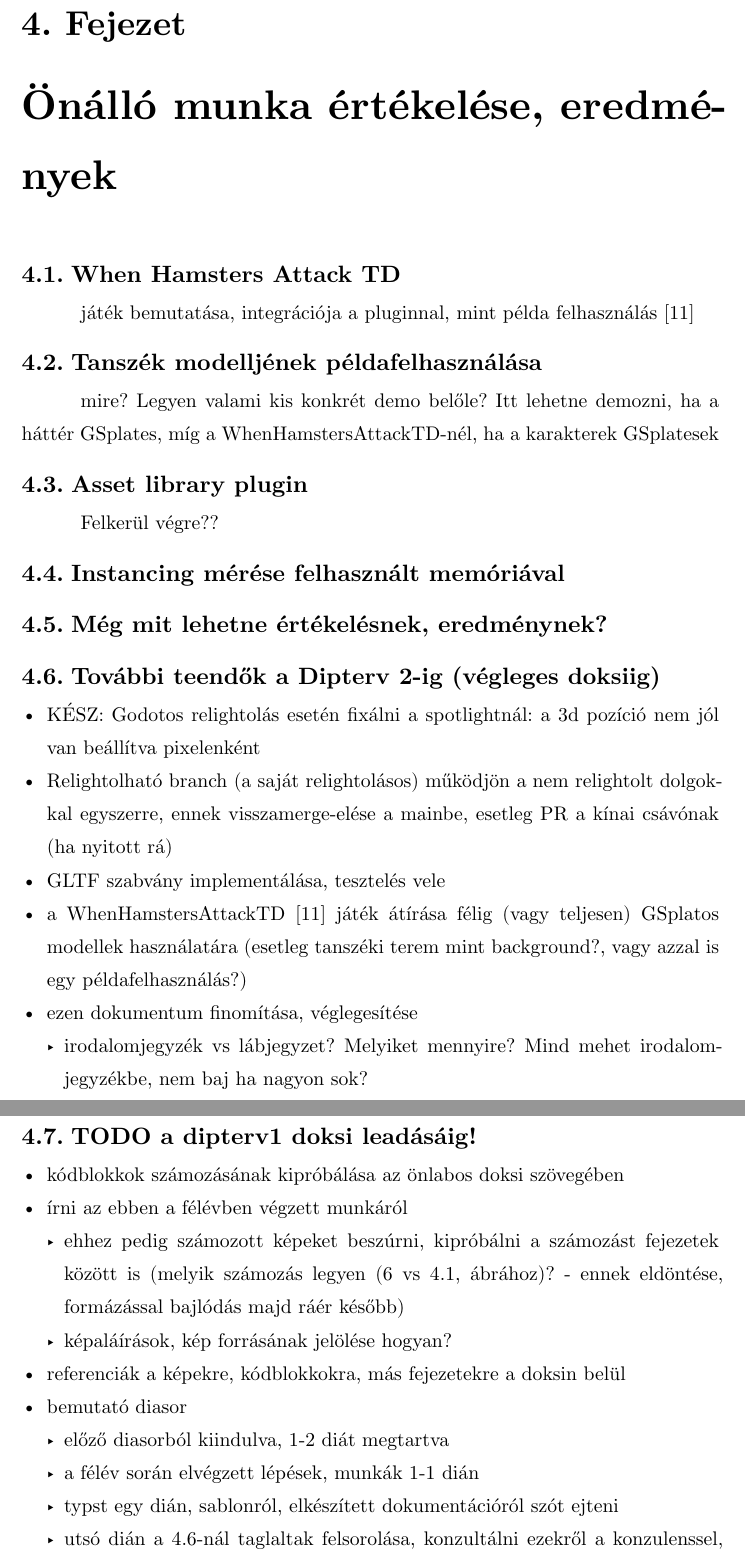
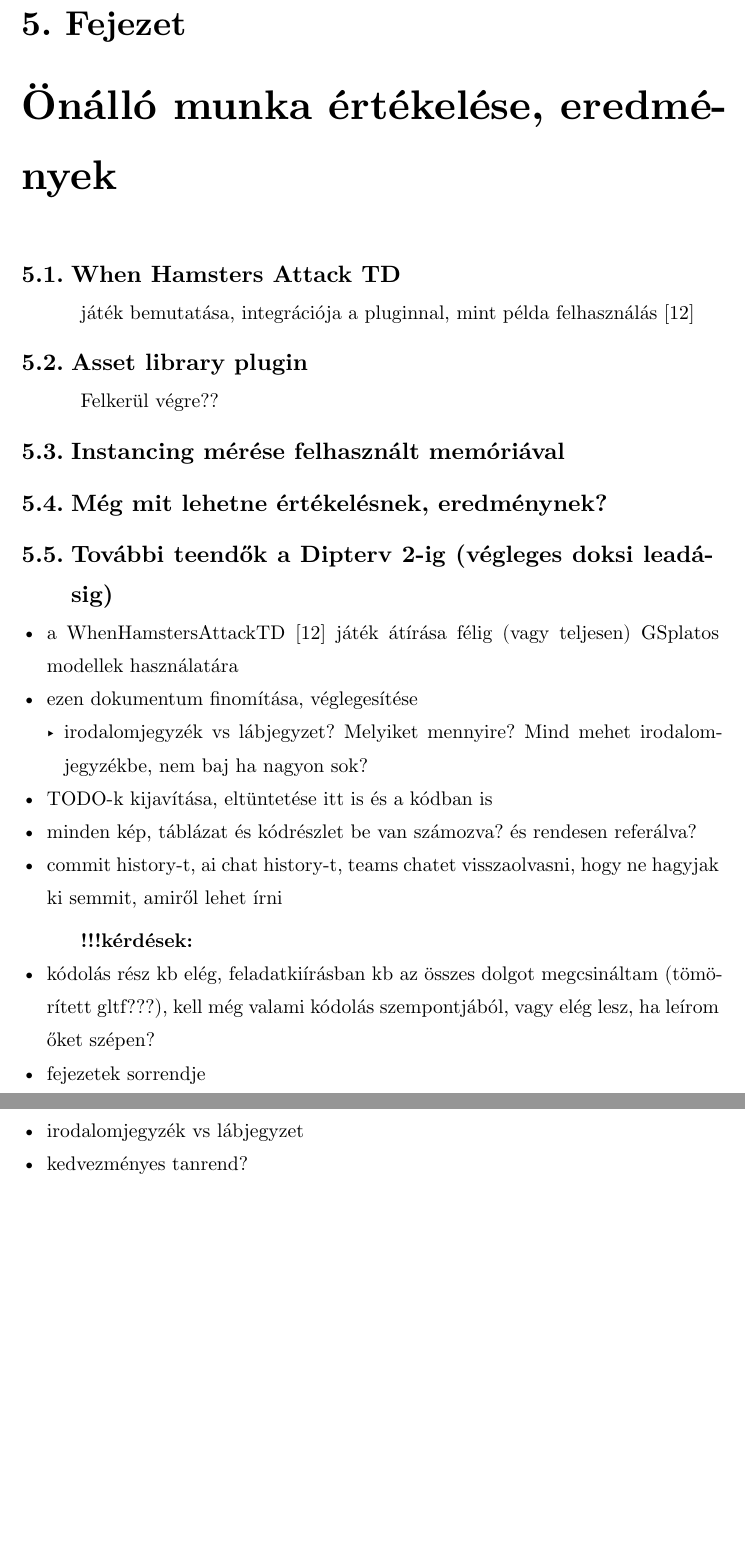
Before and after one commit to 4321ba/GodotGaussianSplattingNodes, a Typst document (documentation/main.typ): two parts of pages 30 and 31 of 34 before the commit and two parts of pages 33 and 34 of 37 after it, joined at a grey line, cut so that both start at the same text, the shorter picture padded with empty space. Compiled offline with Typst 0.15.

```diff
--- a/documentation/main.typ
+++ b/documentation/main.typ
@@ -630,9 +652,9 @@
 játék bemutatása, integrációja a pluginnal, mint példa felhasználás
 @when-hamsters-attack-td
 
-== Tanszék modelljének példafelhasználása
+//== Tanszék modelljének példafelhasználása
 
-mire? Legyen valami kis konkrét demo belőle? Itt lehetne demozni, ha a háttér GSplates, míg a WhenHamstersAttackTD-nél, ha a karakterek GSplatesek
+//mire? Legyen valami kis konkrét demo belőle? Itt lehetne demozni, ha a háttér GSplates, míg a WhenHamstersAttackTD-nél, ha a karakterek GSplatesek
 
 == Asset library plugin
 
@@ -642,29 +664,21 @@
 
 == Még mit lehetne értékelésnek, eredménynek?
 
-== További teendők a Dipterv 2-ig (végleges doksiig)
+== További teendők a Dipterv 2-ig (végleges doksi leadásig)
 <tovabbiteendok-dipterv2>
 
-- KÉSZ: Godotos relightolás esetén fixálni a spotlightnál: a 3d pozíció nem jól van beállítva pixelenként
-- Relightolható branch (a saját relightolásos) működjön a nem relightolt dolgokkal egyszerre, ennek visszamerge-elése a mainbe, esetleg PR a kínai csávónak (ha nyitott rá)
-- GLTF szabvány implementálása, tesztelés vele
-- a WhenHamstersAttackTD @when-hamsters-attack-td játék átírása félig (vagy teljesen) GSplatos modellek használatára (esetleg tanszéki terem mint background?, vagy azzal is egy példafelhasználás?)
+- a WhenHamstersAttackTD @when-hamsters-attack-td játék átírása félig (vagy teljesen) GSplatos modellek használatára
 - ezen dokumentum finomítása, véglegesítése
   - irodalomjegyzék vs lábjegyzet? Melyiket mennyire? Mind mehet irodalomjegyzékbe, nem baj ha nagyon sok?
+- TODO-k kijavítása, eltüntetése itt is és a kódban is
+- minden kép, táblázat és kódrészlet be van számozva? és rendesen referálva?
+- commit history-t, ai chat history-t, teams chatet visszaolvasni, hogy ne hagyjak ki semmit, amiről lehet írni
 
-== TODO a dipterv1 doksi leadásáig!
-
-- kódblokkok számozásának kipróbálása az önlabos doksi szövegében
-- írni az ebben a félévben végzett munkáról
-  - ehhez pedig számozott képeket beszúrni, kipróbálni a számozást fejezetek között is (melyik számozás legyen (6 vs 4.1, ábrához)? - ennek eldöntése, formázással bajlódás majd ráér később)
-  - képaláírások, kép forrásának jelölése hogyan?
-- referenciák a képekre, kódblokkokra, más fejezetekre a doksin belül
-- bemutató diasor
-  - előző diasorból kiindulva, 1-2 diát megtartva
-  - a félév során elvégzett lépések, munkák 1-1 dián
-  - typst egy dián, sablonról, elkészített dokumentációról szót ejteni
-  - utsó dián a @tovabbiteendok-dipterv2\-nál taglaltak felsorolása, konzultálni ezekről a konzulenssel, időpontot kérni ezen dokumentum átnézésére, és finomítására
-  - további dolgok időbeosztása a nyáron, konzultációk hogyan, ilyesmi
+*!!!kérdések:*
+- kódolás rész kb elég, feladatkiírásban kb az összes dolgot megcsináltam (tömörített gltf???), kell még valami kódolás szempontjából, vagy elég lesz, ha leírom őket szépen?
+- fejezetek sorrendje
+- irodalomjegyzék vs lábjegyzet
+- kedvezményes tanrend?
 
 = Összefoglaló
 
```
Also changed, not shown: documentation/main.typ (64 more changed lines).
